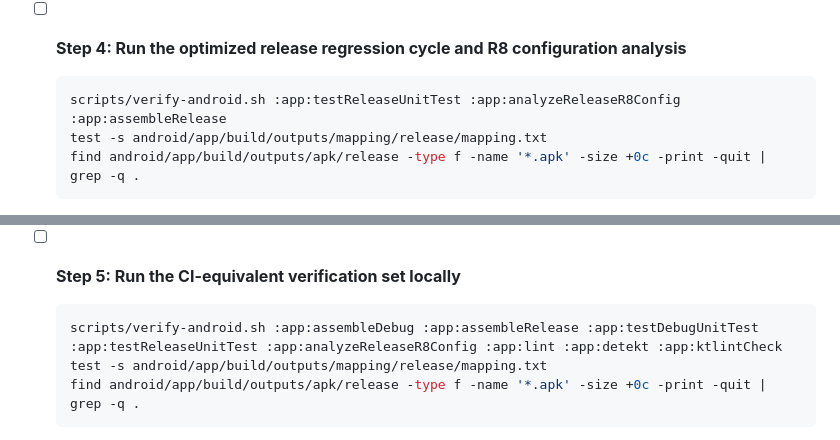
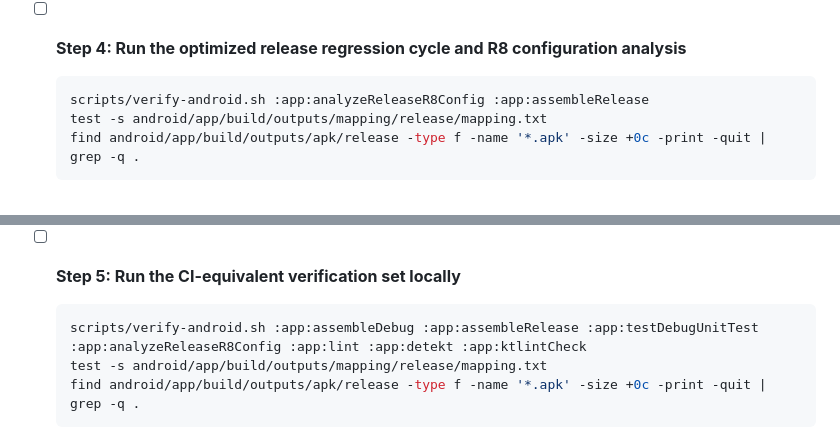
Before and after one commit to jjundev/project-oce-android, a Markdown page: docs/plans/2026-07-22-agp-9-3-r8-optimization.md, 2 parts joined by grey strips. Drawn GitHub-style.

````diff
--- a/docs/plans/2026-07-22-agp-9-3-r8-optimization.md
+++ b/docs/plans/2026-07-22-agp-9-3-r8-optimization.md
@@ -248,7 +239,7 @@ No execution-level decision remains. The user requested the upgrade; Android's c
 - [ ] **Step 4: Run the optimized release regression cycle and R8 configuration analysis**
 
   ```bash
-  scripts/verify-android.sh :app:testReleaseUnitTest :app:analyzeReleaseR8Config :app:assembleRelease
+  scripts/verify-android.sh :app:analyzeReleaseR8Config :app:assembleRelease
   test -s android/app/build/outputs/mapping/release/mapping.txt
   find android/app/build/outputs/apk/release -type f -name '*.apk' -size +0c -print -quit | grep -q .
   ```
@@ -332,7 +322,7 @@ No execution-level decision remains. The user requested the upgrade; Android's c
 - [ ] **Step 5: Run the CI-equivalent verification set locally**
 
   ```bash
-  scripts/verify-android.sh :app:assembleDebug :app:assembleRelease :app:testDebugUnitTest :app:testReleaseUnitTest :app:analyzeReleaseR8Config :app:lint :app:detekt :app:ktlintCheck
+  scripts/verify-android.sh :app:assembleDebug :app:assembleRelease :app:testDebugUnitTest :app:analyzeReleaseR8Config :app:lint :app:detekt :app:ktlintCheck
   test -s android/app/build/outputs/mapping/release/mapping.txt
   find android/app/build/outputs/apk/release -type f -name '*.apk' -size +0c -print -quit | grep -q .
   ```
````
Also changed, not shown: other parts of docs/plans/2026-07-22-agp-9-3-r8-optimization.md (+12 -22 lines).
